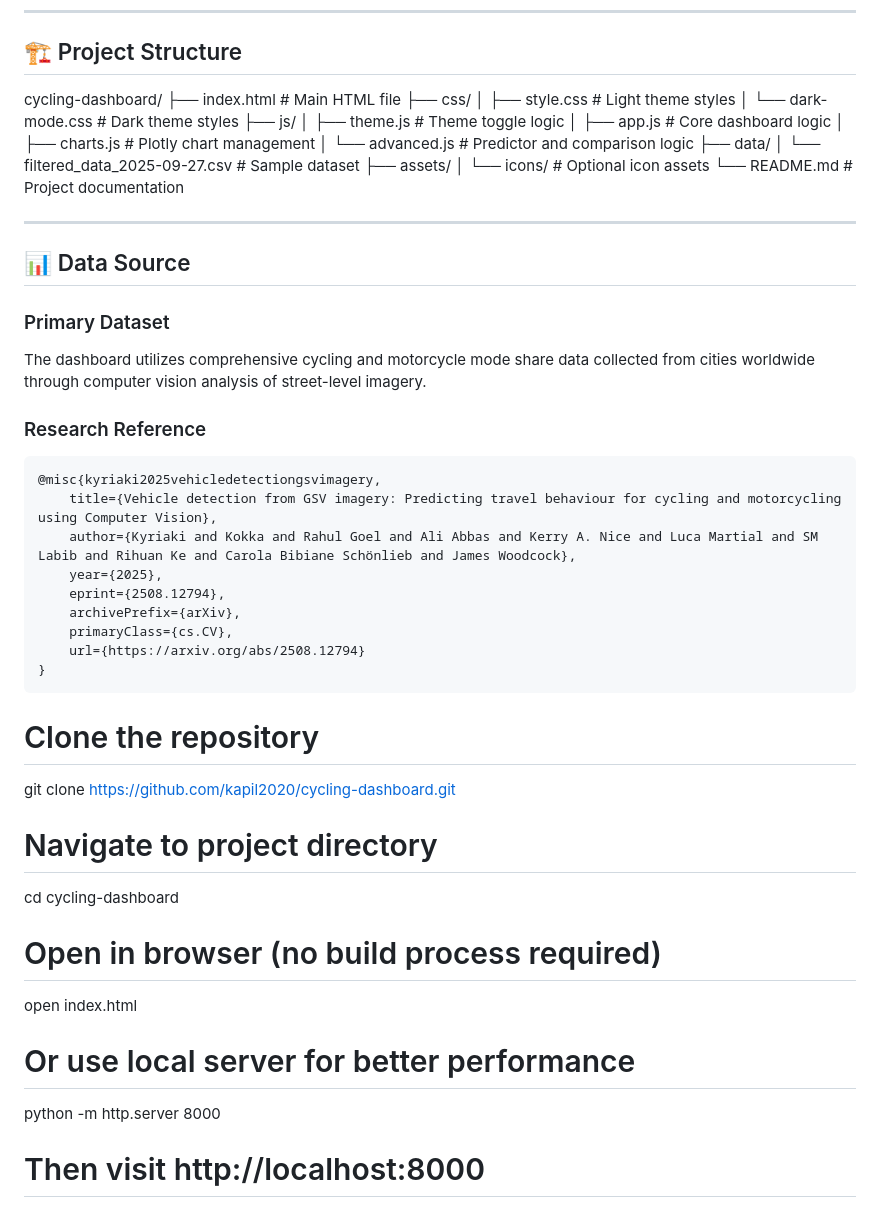
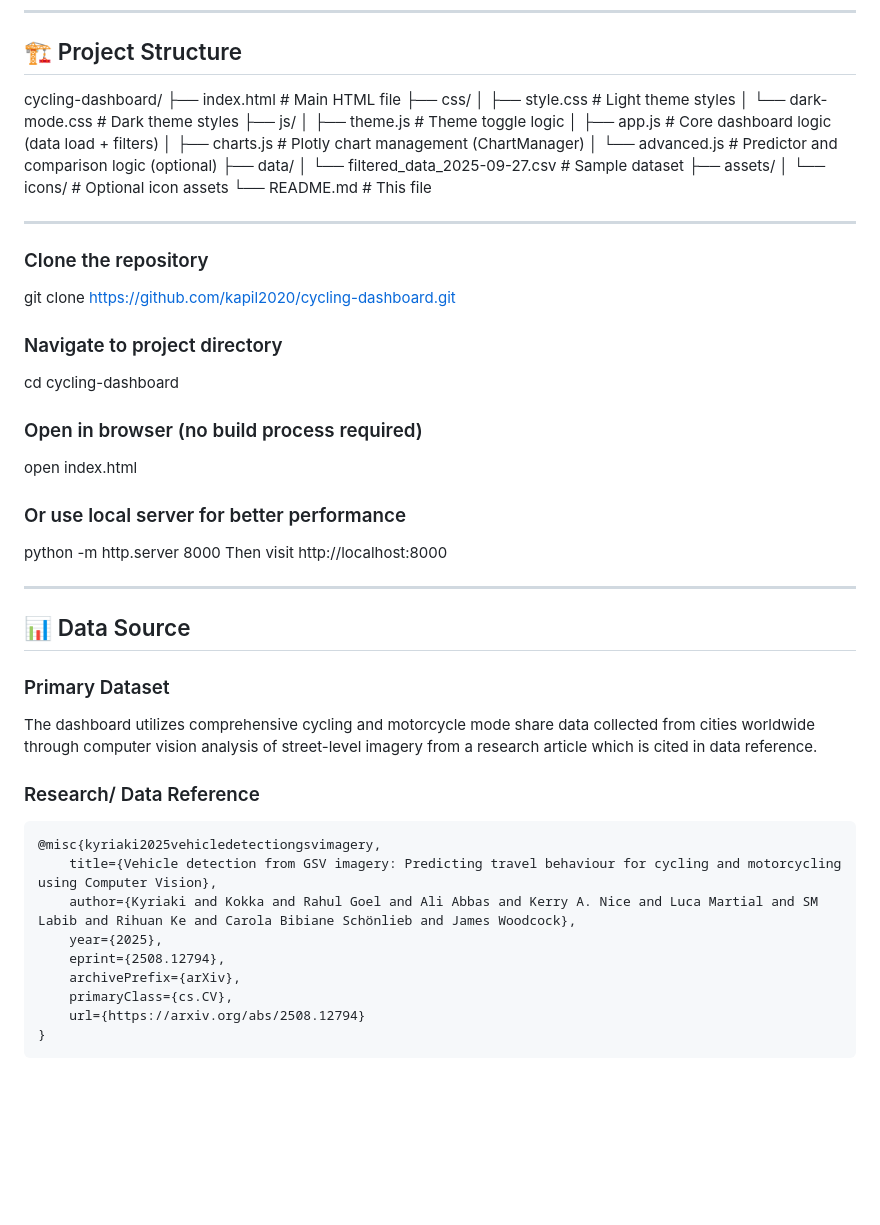
Before and after one commit to kapil2020/cycling-dashboard, a Markdown page: README.md, the part around the change. Drawn GitHub-style; blank space fills up the shorter version.

````diff
--- a/README.md
+++ b/README.md
@@ -65,21 +65,34 @@ A modern, interactive dashboard for visualizing and predicting cycling and motor
 ## 🏗️ Project Structure
 
 cycling-dashboard/
-├── index.html                # Main HTML file
-├── css/
-│   ├── style.css            # Light theme styles
-│   └── dark-mode.css        # Dark theme styles
-├── js/
-│   ├── theme.js             # Theme toggle logic
-│   ├── app.js               # Core dashboard logic
-│   ├── charts.js            # Plotly chart management
-│   └── advanced.js          # Predictor and comparison logic
-├── data/
-│   └── filtered_data_2025-09-27.csv  # Sample dataset
-├── assets/
-│   └── icons/               # Optional icon assets
-└── README.md                # Project documentation
+    ├── index.html # Main HTML file
+    ├── css/
+    │ ├── style.css # Light theme styles
+    │ └── dark-mode.css # Dark theme styles
+    ├── js/
+    │ ├── theme.js # Theme toggle logic
+    │ ├── app.js # Core dashboard logic (data load + filters)
+    │ ├── charts.js # Plotly chart management (ChartManager)
+    │ └── advanced.js # Predictor and comparison logic (optional)
+    ├── data/
+    │ └── filtered_data_2025-09-27.csv # Sample dataset
+    ├── assets/
+    │ └── icons/ # Optional icon assets
+    └── README.md # This file
 
+---
+### Clone the repository
+git clone https://github.com/kapil2020/cycling-dashboard.git
+
+### Navigate to project directory
+cd cycling-dashboard
+
+### Open in browser (no build process required)
+open index.html
+
+### Or use local server for better performance
+python -m http.server 8000
+Then visit http://localhost:8000
 
 
 
@@ -88,9 +101,9 @@ cycling-dashboard/
 ## 📊 Data Source
 
 ### Primary Dataset
-The dashboard utilizes comprehensive cycling and motorcycle mode share data collected from cities worldwide through computer vision analysis of street-level imagery.
+The dashboard utilizes comprehensive cycling and motorcycle mode share data collected from cities worldwide through computer vision analysis of street-level imagery from a research article which is cited in data reference.
 
-### Research Reference
+### Research/ Data Reference
 ```bibtex
 @misc{kyriaki2025vehicledetectiongsvimagery,
     title={Vehicle detection from GSV imagery: Predicting travel behaviour for cycling and motorcycling using Computer Vision},
@@ -102,17 +115,3 @@ The dashboard utilizes comprehensive cycling and motorcycle mode share data coll
     url={https://arxiv.org/abs/2508.12794}
 }
 ```
-
-
-# Clone the repository
-git clone https://github.com/kapil2020/cycling-dashboard.git
-
-# Navigate to project directory
-cd cycling-dashboard
-
-# Open in browser (no build process required)
-open index.html
-
-# Or use local server for better performance
-python -m http.server 8000
-# Then visit http://localhost:8000
````
